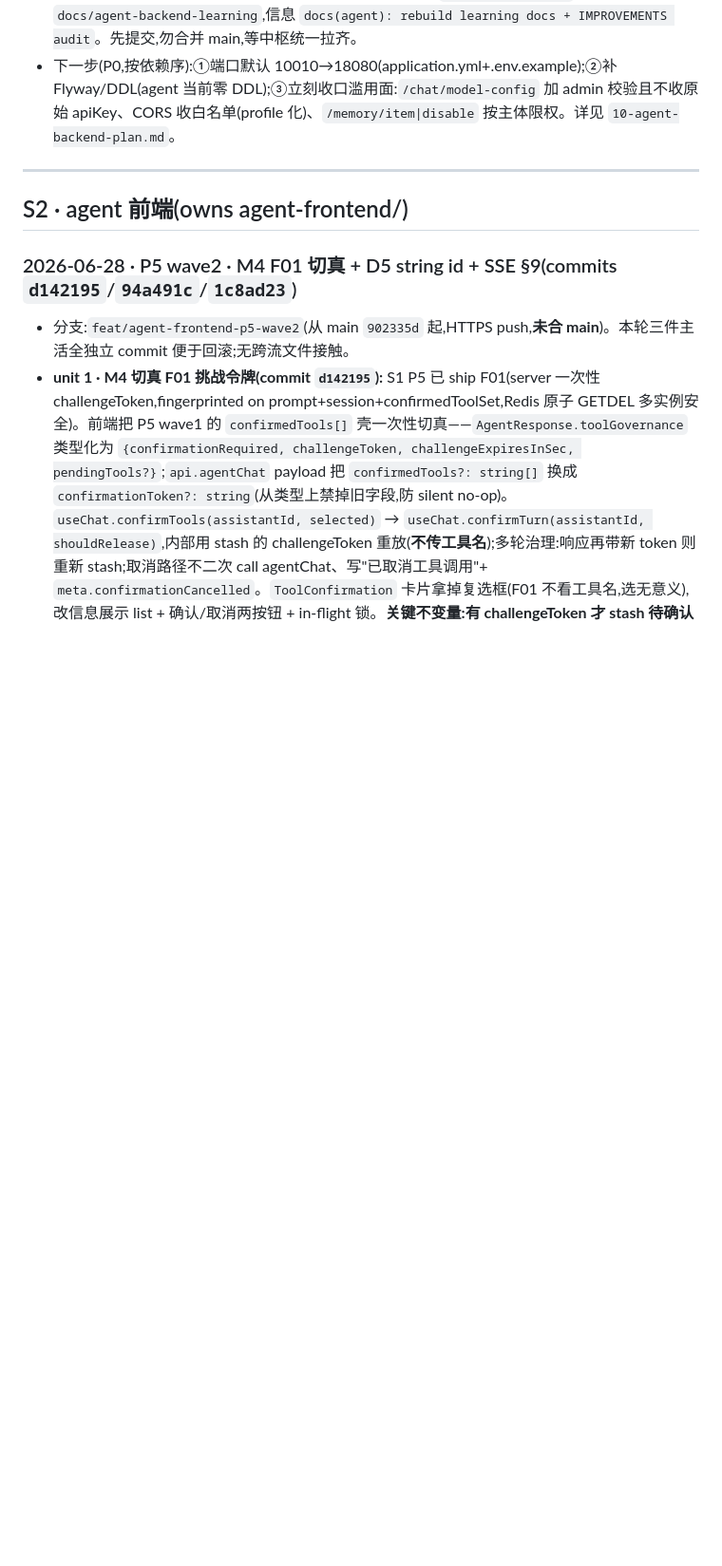
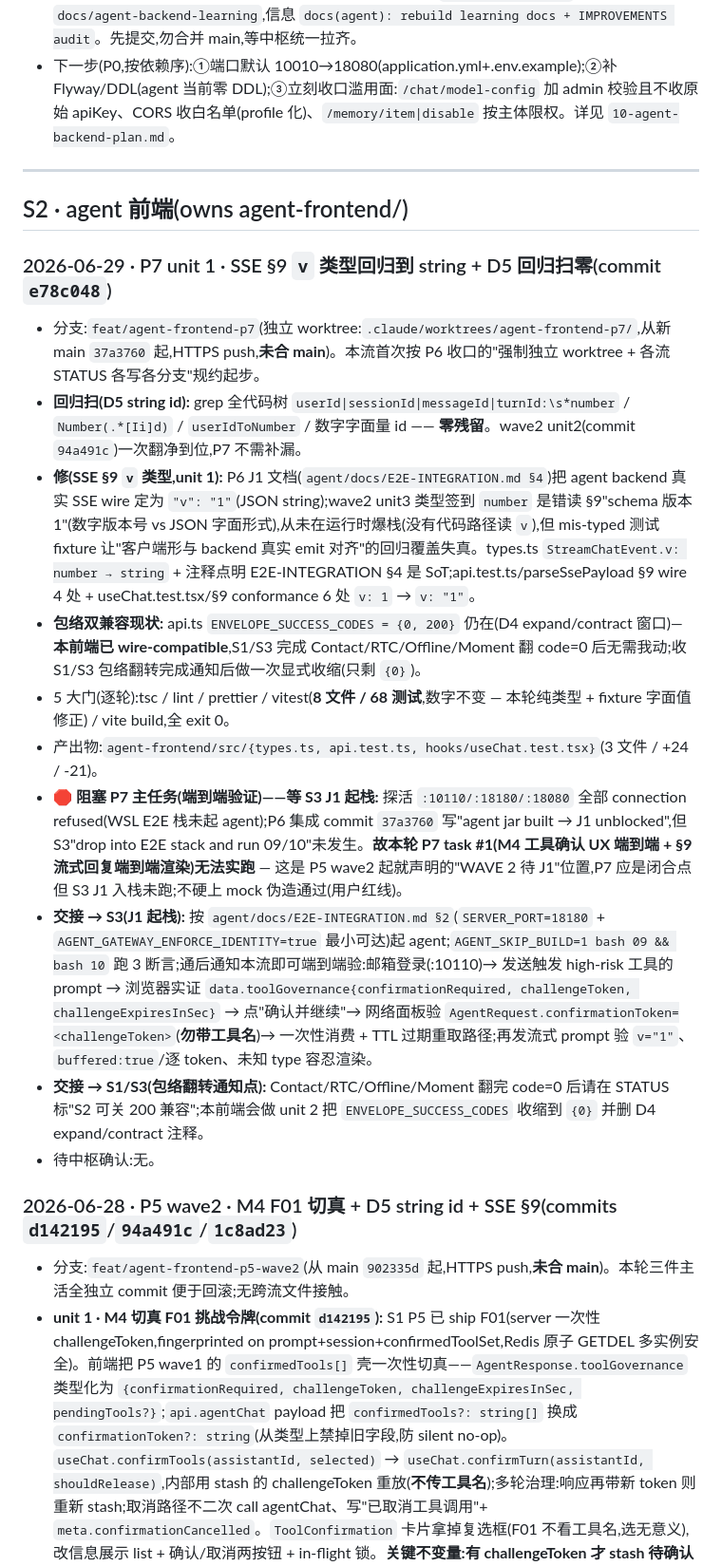
Before and after one commit to Hanwen-Jiang/lingxi, a Markdown page: docs/planning/STATUS.md, the part around the change. Shown at 95% size. Drawn GitHub-style; blank space fills up the shorter version.

Commit message:
docs(planning/STATUS): S2 P7 unit 1 ledger — SSE §9 `v` 类型回归 + E2E 阻塞交接 S3
P7 unit 1 落 commit e78c048(纯类型 + 测试 fixture 修正)。主任务端到端
验证待 S3 把 agent 入 E2E 栈(P6 J1 已 unblock,栈未起),本条原子
追加 ledger + 交接细节。

Co-Authored-By: Claude Opus 4.8 <noreply@anthropic.com>

```diff
--- a/docs/planning/STATUS.md
+++ b/docs/planning/STATUS.md
@@ -314,6 +314,19 @@
 ---
 
 ## S2 · agent 前端(owns agent-frontend/)
+
+### 2026-06-29 · P7 unit 1 · SSE §9 `v` 类型回归到 string + D5 回归扫零(commit `e78c048`)
+- 分支:`feat/agent-frontend-p7`(独立 worktree:`.claude/worktrees/agent-frontend-p7/`,从新 main `37a3760` 起,HTTPS push,**未合 main**)。本流首次按 P6 收口的"强制独立 worktree + 各流 STATUS 各写各分支"规约起步。
+- **回归扫(D5 string id):** grep 全代码树 `userId|sessionId|messageId|turnId:\s*number` / `Number(.*[Ii]d)` / `userIdToNumber` / 数字字面量 id —— **零残留**。wave2 unit2(commit `94a491c`)一次翻净到位,P7 不需补漏。
+- **修(SSE §9 `v` 类型,unit 1):** P6 J1 文档(`agent/docs/E2E-INTEGRATION.md §4`)把 agent backend 真实 SSE wire 定为 `"v": "1"`(JSON string);wave2 unit3 类型签到 `number` 是错读 §9"schema 版本 1"(数字版本号 vs JSON 字面形式),从未在运行时爆栈(没有代码路径读 `v`),但 mis-typed 测试 fixture 让"客户端形与 backend 真实 emit 对齐"的回归覆盖失真。types.ts `StreamChatEvent.v: number → string` + 注释点明 E2E-INTEGRATION §4 是 SoT;api.test.ts/parseSsePayload §9 wire 4 处 + useChat.test.tsx/§9 conformance 6 处 `v: 1` → `v: "1"`。
+- **包络双兼容现状:** api.ts `ENVELOPE_SUCCESS_CODES = {0, 200}` 仍在(D4 expand/contract 窗口)— **本前端已 wire-compatible**,S1/S3 完成 Contact/RTC/Offline/Moment 翻 code=0 后无需我动;收 S1/S3 包络翻转完成通知后做一次显式收缩(只剩 `{0}`)。
+- 5 大门(逐轮):tsc / lint / prettier / vitest(**8 文件 / 68 测试**,数字不变 — 本轮纯类型 + fixture 字面值修正) / vite build,全 exit 0。
+- 产出物:`agent-frontend/src/{types.ts, api.test.ts, hooks/useChat.test.tsx}`(3 文件 / +24 / -21)。
+- **🛑 阻塞 P7 主任务(端到端验证)——等 S3 J1 起栈:** 探活 `:10110/:18180/:18080` 全部 connection refused(WSL E2E 栈未起 agent);P6 集成 commit `37a3760` 写"agent jar built → J1 unblocked",但 S3"drop into E2E stack and run 09/10"未发生。**故本轮 P7 task #1(M4 工具确认 UX 端到端 + §9 流式回复端到端渲染)无法实跑** — 这是 P5 wave2 起就声明的"WAVE 2 待 J1"位置,P7 应是闭合点但 S3 J1 入栈未跑;不硬上 mock 伪造通过(用户红线)。
+- **交接 → S3(J1 起栈):** 按 `agent/docs/E2E-INTEGRATION.md §2`(`SERVER_PORT=18180` + `AGENT_GATEWAY_ENFORCE_IDENTITY=true` 最小可达)起 agent;`AGENT_SKIP_BUILD=1 bash 09 && bash 10` 跑 3 断言;通后通知本流即可端到端验:邮箱登录(:10110)→ 发送触发 high-risk 工具的 prompt → 浏览器实证 `data.toolGovernance{confirmationRequired, challengeToken, challengeExpiresInSec}` → 点"确认并继续"→ 网络面板验 `AgentRequest.confirmationToken=<challengeToken>`(**勿带工具名**)→ 一次性消费 + TTL 过期重取路径;再发流式 prompt 验 `v="1"`、`buffered:true`/逐 token、未知 type 容忍渲染。
+- **交接 → S1/S3(包络翻转通知点):** Contact/RTC/Offline/Moment 翻完 code=0 后请在 STATUS 标"S2 可关 200 兼容";本前端会做 unit 2 把 `ENVELOPE_SUCCESS_CODES` 收缩到 `{0}` 并删 D4 expand/contract 注释。
+- 待中枢确认:无。
+
 
 ### 2026-06-28 · P5 wave2 · M4 F01 切真 + D5 string id + SSE §9(commits `d142195`/`94a491c`/`1c8ad23`)
 - 分支:`feat/agent-frontend-p5-wave2`(从 main `902335d` 起,HTTPS push,**未合 main**)。本轮三件主活全独立 commit 便于回滚;无跨流文件接触。
```
